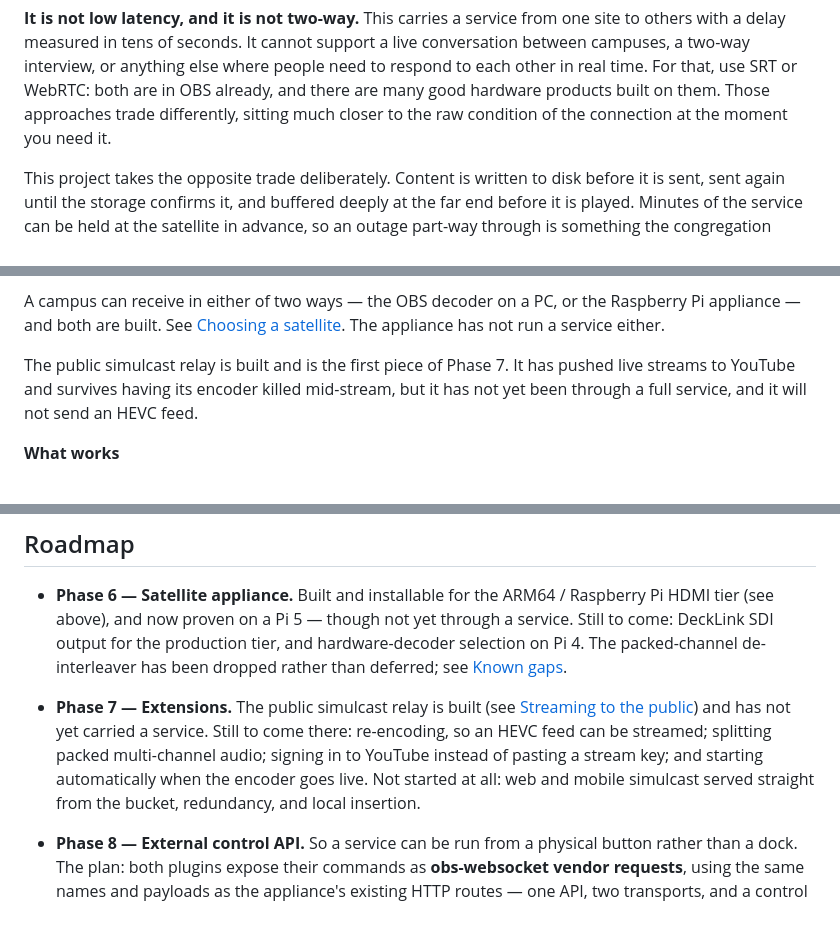
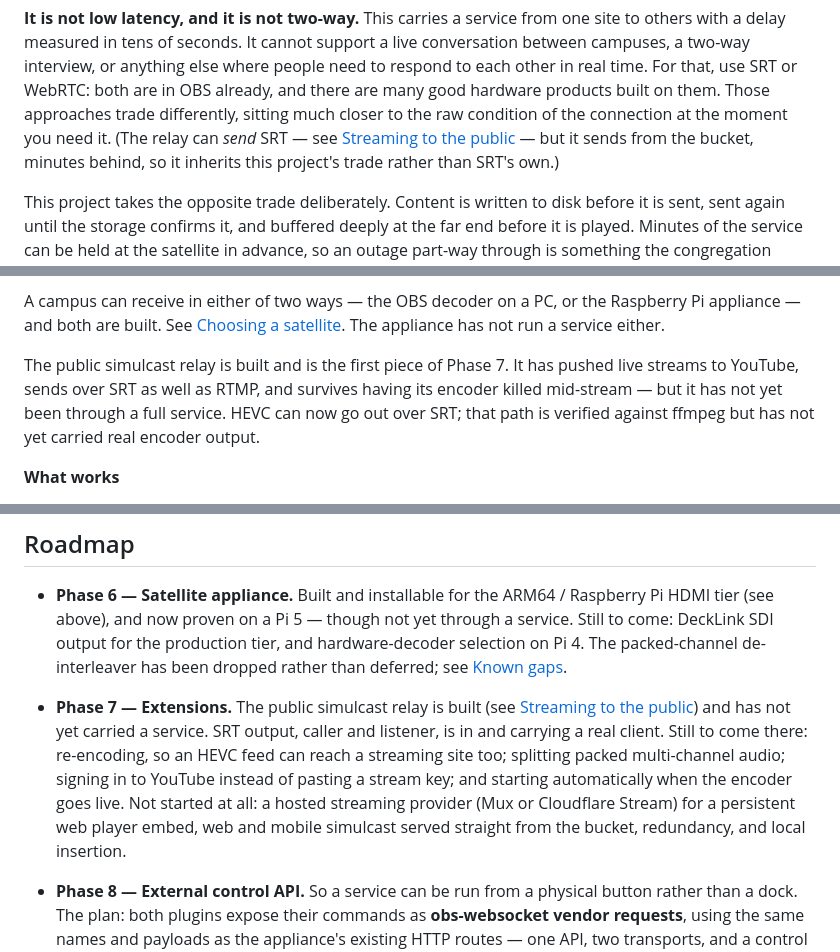
Before and after one commit to nathanihlenfeldt/obs-multisite, a Markdown page: README.md, 3 parts joined by grey strips. Rendered like a GitHub page; blank space fills up the shorter version.

```diff
--- a/README.md
+++ b/README.md
@@ -65,7 +65,10 @@ live conversation between campuses, a two-way interview, or anything else where
 people need to respond to each other in real time. For that, use SRT or WebRTC:
 both are in OBS already, and there are many good hardware products built on
 them. Those approaches trade differently, sitting much closer to the raw
-condition of the connection at the moment you need it.
+condition of the connection at the moment you need it. (The relay can *send*
+SRT — see [Streaming to the public](#streaming-to-the-public) — but it sends
+from the bucket, minutes behind, so it inherits this project's trade rather
+than SRT's own.)
 
 This project takes the opposite trade deliberately. Content is written to disk
 before it is sent, sent again until the storage confirms it, and buffered deeply
@@ -138,9 +141,10 @@ Raspberry Pi appliance — and both are built. See
 service either.
 
 The public simulcast relay is built and is the first piece of Phase 7. It has
-pushed live streams to YouTube and survives having its encoder killed
-mid-stream, but it has not yet been through a full service, and it will not
-send an HEVC feed.
+pushed live streams to YouTube, sends over SRT as well as RTMP, and survives
+having its encoder killed mid-stream — but it has not yet been through a full
+service. HEVC can now go out over SRT; that path is verified against ffmpeg
+but has not yet carried real encoder output.
 
 **What works**
 
@@ -752,11 +789,13 @@ Thirteen suites, all runnable without OBS (the `cmaf*` ones need FFmpeg and
   [Known gaps](#known-gaps).
 - **Phase 7 — Extensions.** The public simulcast relay is built (see
   [Streaming to the public](#streaming-to-the-public)) and has not yet carried
-  a service. Still to come there: re-encoding, so an HEVC feed can be streamed;
-  splitting packed multi-channel audio; signing in to YouTube instead of
+  a service. SRT output, caller and listener, is in and carrying a real client.
+  Still to come there: re-encoding, so an HEVC feed can reach a streaming site
+  too; splitting packed multi-channel audio; signing in to YouTube instead of
   pasting a stream key; and starting automatically when the encoder goes live.
-  Not started at all: web and mobile simulcast served straight from the bucket,
-  redundancy, and local insertion.
+  Not started at all: a hosted streaming provider (Mux or Cloudflare Stream)
+  for a persistent web player embed, web and mobile simulcast served straight
+  from the bucket, redundancy, and local insertion.
 
 - **Phase 8 — External control API.** So a service can be run from a physical
   button rather than a dock. The plan: both plugins expose their commands as
```
Also changed, not shown: other parts of README.md (+48 -15 lines).
